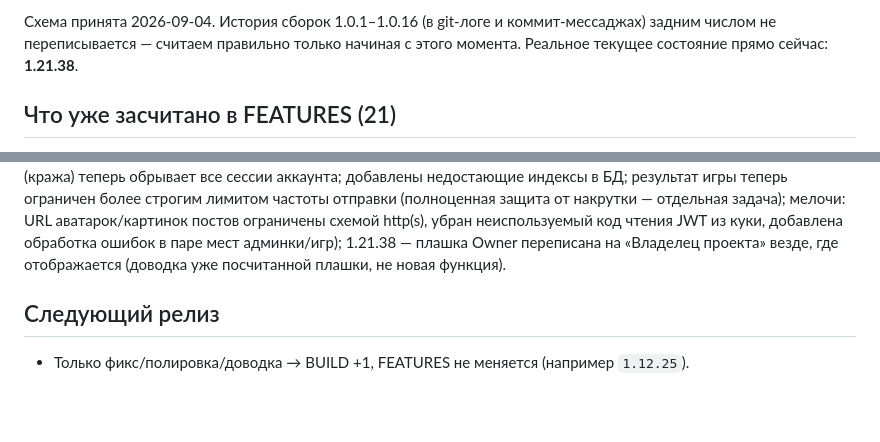
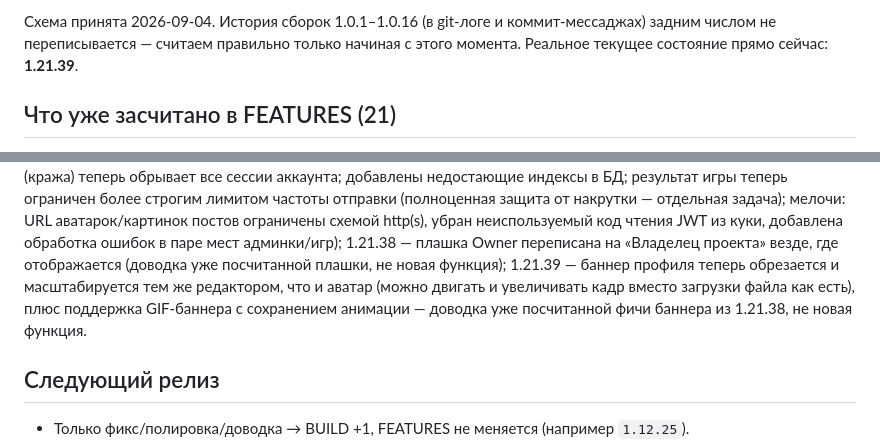
Before and after one commit to zaa4eem/valevo, a Markdown page: zaa4eem-site/VERSIONING.md, 2 parts joined by grey strips. Rendered like a GitHub page; blank space fills up the shorter version.

Commit message:
Версия 1.21.39
Co-Authored-By: Claude Sonnet 5 <noreply@anthropic.com>
Claude-Session: https://claude.ai/code/session_01KKcwWS5yRExyFsZb1vHxze

```diff
--- a/zaa4eem-site/VERSIONING.md
+++ b/zaa4eem-site/VERSIONING.md
@@ -14,7 +14,7 @@
 Схема принята 2026-09-04. История сборок 1.0.1–1.0.16 (в git-логе и
 коммит-мессаджах) задним числом не переписывается — считаем правильно
 только начиная с этого момента. Реальное текущее состояние прямо
-сейчас: **1.21.38**.
+сейчас: **1.21.39**.
 
 ## Что уже засчитано в FEATURES (21)
 
@@ -122,7 +122,11 @@ Premium, бесплатная проба) — при параллельных з
 ограничены схемой http(s), убран неиспользуемый код чтения JWT из
 куки, добавлена обработка ошибок в паре мест админки/игр); 1.21.38 —
 плашка Owner переписана на «Владелец проекта» везде, где отображается
-(доводка уже посчитанной плашки, не новая функция).
+(доводка уже посчитанной плашки, не новая функция); 1.21.39 — баннер
+профиля теперь обрезается и масштабируется тем же редактором, что и
+аватар (можно двигать и увеличивать кадр вместо загрузки файла как
+есть), плюс поддержка GIF-баннера с сохранением анимации — доводка уже
+посчитанной фичи баннера из 1.21.38, не новая функция.
 
 ## Следующий релиз
 
```
